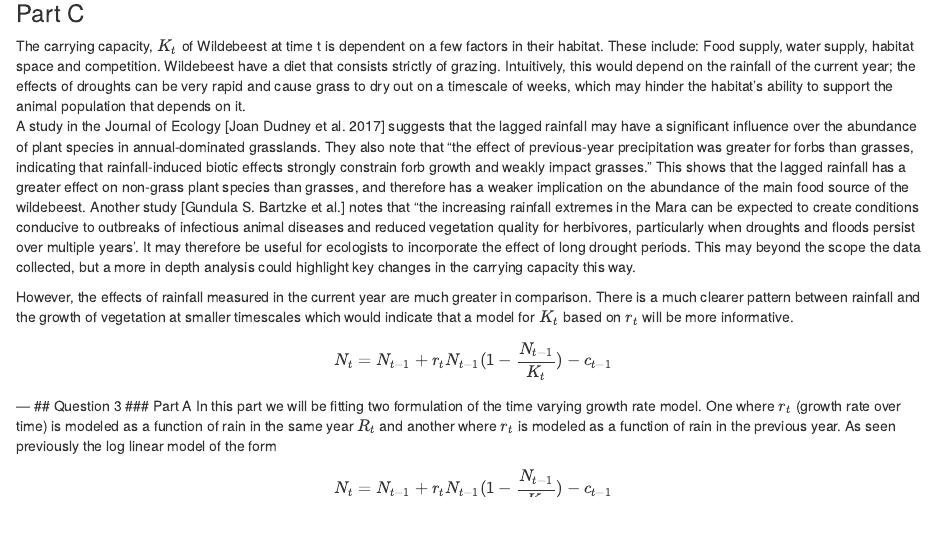
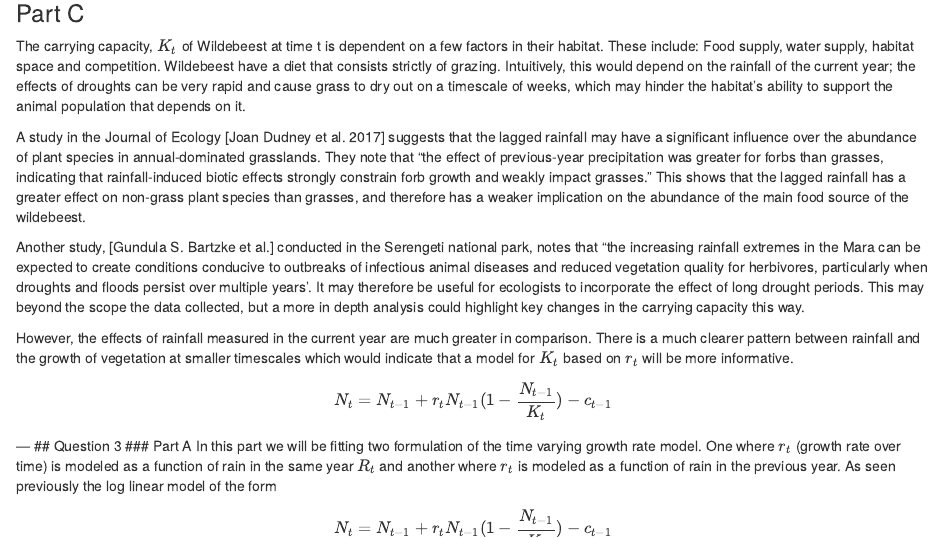
Before and after one commit to percy-batten/MT5767-Wildlife-population-dynamics.-, an R Markdown document (MT5767 Assignment.Rmd): the page in a window 1100 px wide, from 5060 px down. Rendered offline with R 4.5, knitr and Pandoc, with nearby package versions; some code elsewhere in the file could not run offline.

Commit message:
question 3 -  kit

```diff
--- a/MT5767 Assignment.Rmd
+++ b/MT5767 Assignment.Rmd
@@ -243,9 +243,11 @@ general biological information. Still working on section.
 
 The carrying capacity, $K_t$ of Wildebeest at time t is dependent on a few factors in their habitat. These include: Food supply, water supply, habitat space and competition.
 Wildebeest have a diet that consists strictly of grazing. Intuitively, this would depend on the rainfall of the current year; the effects of droughts can be very rapid and cause grass to dry out on a timescale of weeks, which may hinder the habitat's ability to support the animal population that depends on it.
-A study in the Journal of Ecology [Joan Dudney et al. 2017] suggests that the lagged rainfall may have a significant influence over the abundance of plant species in annual-dominated grasslands. They also note that "the effect of previous-year precipitation was greater for forbs than grasses, indicating that rainfall-induced biotic effects
+
+A study in the Journal of Ecology [Joan Dudney et al. 2017] suggests that the lagged rainfall may have a significant influence over the abundance of plant species in annual-dominated grasslands. They note that "the effect of previous-year precipitation was greater for forbs than grasses, indicating that rainfall-induced biotic effects
 strongly constrain forb growth and weakly impact grasses." This shows that the lagged rainfall has a greater effect on non-grass plant species than grasses, and therefore has a weaker implication on the abundance of the main food source of the wildebeest.
-Another study [Gundula S. Bartzke et al.] notes that "the increasing rainfall extremes in the Mara can be expected to create conditions conducive to outbreaks of infectious animal diseases and reduced vegetation quality for herbivores, particularly when droughts and floods persist over multiple years'. It may therefore be useful for ecologists to incorporate the effect of long drought periods. This may beyond the scope the data collected, but a more in depth analysis could highlight key changes in the carrying capacity this way.
+
+Another study, [Gundula S. Bartzke et al.] conducted in the Serengeti national park, notes that "the increasing rainfall extremes in the Mara can be expected to create conditions conducive to outbreaks of infectious animal diseases and reduced vegetation quality for herbivores, particularly when droughts and floods persist over multiple years'. It may therefore be useful for ecologists to incorporate the effect of long drought periods. This may beyond the scope the data collected, but a more in depth analysis could highlight key changes in the carrying capacity this way.
 
 However, the effects of rainfall measured in the current year are much greater in comparison. There is a much clearer pattern between rainfall and the growth of vegetation at smaller timescales which would indicate that a model for $K_t$ based on $r_{t}$ will be more informative.
 $$ N_t = N_{t-1} + r_{t}N_{t-1}(1 - \frac{N_{t-1}}{K_t} ) - c_{t-1} $$
```
Also changed, not shown: MT5767 Assignment.Rmd (2 more changed lines).
